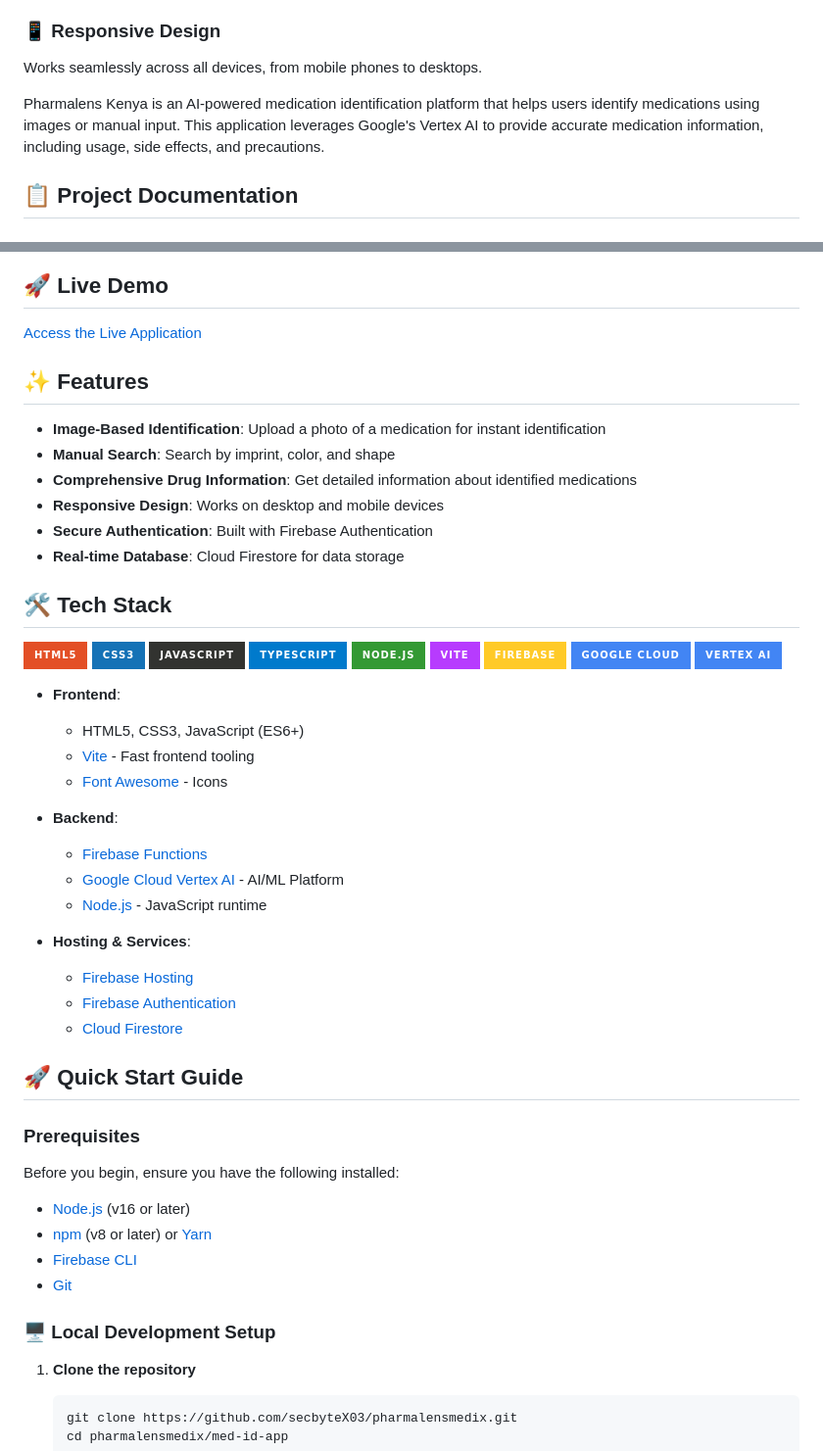
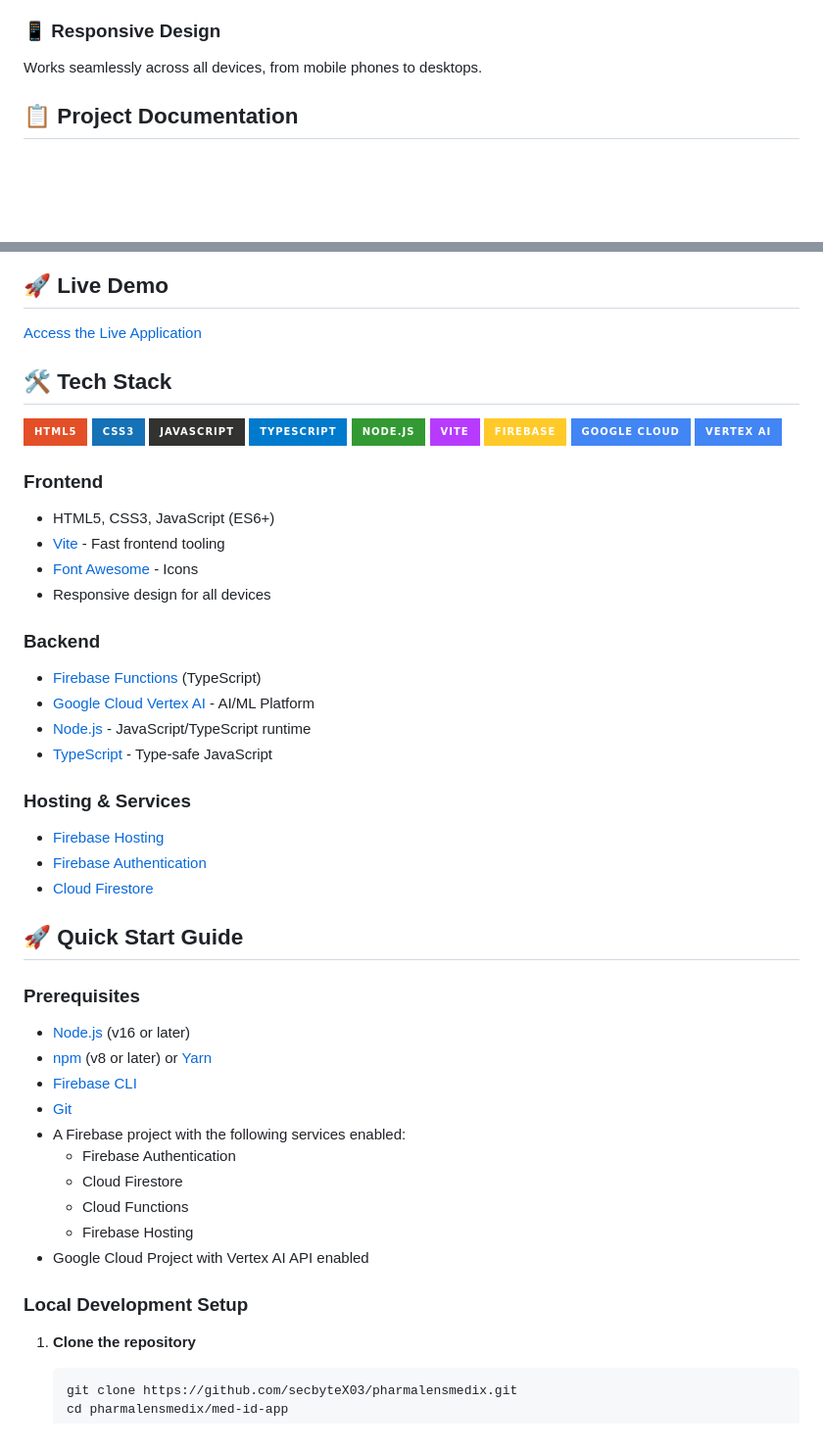
Before and after one commit to secbyteX03/pharmalensmedix, a Markdown page: README.md, 2 parts joined by grey strips. Shown at 98% size. Rendered like a GitHub page; badges without logos; blank space fills up the shorter version.

````diff
--- a/README.md
+++ b/README.md
@@ -37,7 +38,6 @@ Pharmalens Kenya is an innovative AI-powered medication identification platform
     <p>Works seamlessly across all devices, from mobile phones to desktops.</p>
   </div>
 </div>
-Pharmalens Kenya is an AI-powered medication identification platform that helps users identify medications using images or manual input. This application leverages Google's Vertex AI to provide accurate medication information, including usage, side effects, and precautions.
 
 ## 📋 Project Documentation
 
@@ -49,15 +50,6 @@ Pharmalens Kenya is an AI-powered medication identification platform that helps
 
 ## 🚀 Live Demo
 [Access the Live Application](https://pharmalensmedix.web.app/)
-
-## ✨ Features
-
-- **Image-Based Identification**: Upload a photo of a medication for instant identification
-- **Manual Search**: Search by imprint, color, and shape
-- **Comprehensive Drug Information**: Get detailed information about identified medications
-- **Responsive Design**: Works on desktop and mobile devices
-- **Secure Authentication**: Built with Firebase Authentication
-- **Real-time Database**: Cloud Firestore for data storage
 
 ## 🛠️ Tech Stack
 
@@ -73,33 +65,39 @@ Pharmalens Kenya is an AI-powered medication identification platform that helps
   <img src="https://img.shields.io/badge/Vertex_AI-4285F4?style=for-the-badge&logo=google-cloud&logoColor=white" alt="Vertex AI">
 </div>
 
-- **Frontend**:
-  - HTML5, CSS3, JavaScript (ES6+)
-  - [Vite](https://vitejs.dev/) - Fast frontend tooling
-  - [Font Awesome](https://fontawesome.com/) - Icons
+### Frontend
+- HTML5, CSS3, JavaScript (ES6+)
+- [Vite](https://vitejs.dev/) - Fast frontend tooling
+- [Font Awesome](https://fontawesome.com/) - Icons
+- Responsive design for all devices
 
-- **Backend**:
-  - [Firebase Functions](https://firebase.google.com/docs/functions)
-  - [Google Cloud Vertex AI](https://cloud.google.com/vertex-ai) - AI/ML Platform
-  - [Node.js](https://nodejs.org/) - JavaScript runtime
+### Backend
+- [Firebase Functions](https://firebase.google.com/docs/functions) (TypeScript)
+- [Google Cloud Vertex AI](https://cloud.google.com/vertex-ai) - AI/ML Platform
+- [Node.js](https://nodejs.org/) - JavaScript/TypeScript runtime
+- [TypeScript](https://www.typescriptlang.org/) - Type-safe JavaScript
 
-- **Hosting & Services**:
-  - [Firebase Hosting](https://firebase.google.com/docs/hosting)
-  - [Firebase Authentication](https://firebase.google.com/docs/auth)
-  - [Cloud Firestore](https://firebase.google.com/docs/firestore)
+### Hosting & Services
+- [Firebase Hosting](https://firebase.google.com/docs/hosting)
+- [Firebase Authentication](https://firebase.google.com/docs/auth)
+- [Cloud Firestore](https://firebase.google.com/docs/firestore)
 
 ## 🚀 Quick Start Guide
 
 ### Prerequisites
 
-Before you begin, ensure you have the following installed:
-
 - [Node.js](https://nodejs.org/) (v16 or later)
 - [npm](https://www.npmjs.com/) (v8 or later) or [Yarn](https://yarnpkg.com/)
 - [Firebase CLI](https://firebase.google.com/docs/cli)
 - [Git](https://git-scm.com/)
+- A Firebase project with the following services enabled:
+  - Firebase Authentication
+  - Cloud Firestore
+  - Cloud Functions
+  - Firebase Hosting
+- Google Cloud Project with Vertex AI API enabled
 
-### 🖥️ Local Development Setup
+### Local Development Setup
 
 1. **Clone the repository**
    ```bash
````
Also changed, not shown: other parts of README.md (+52 -138 lines).
